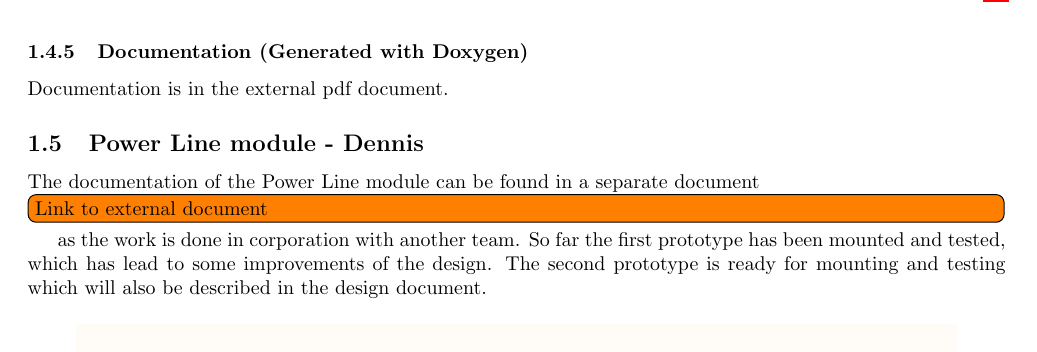
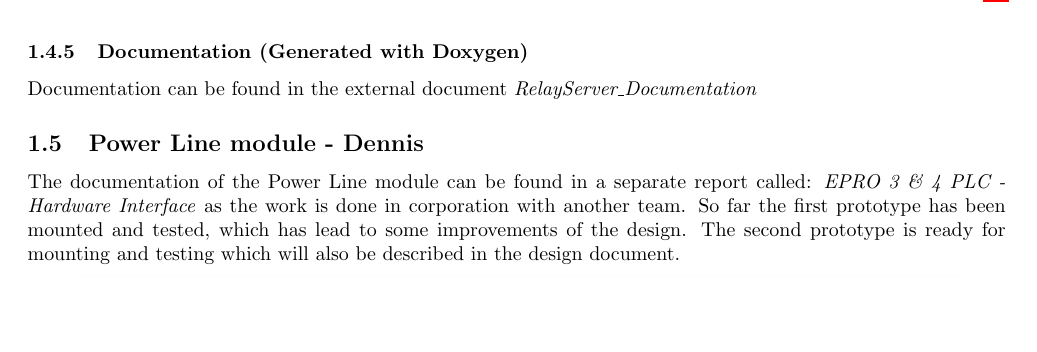
Before and after one commit to TeamUnix/Project4, a LaTeX thesis (pro4.tex, which reads content/realisation/tb1.tex): part of page 11 of 13, cut so that both start at the same text, the shorter picture padded with empty space. Compiled offline with pdfLaTeX.

Commit message:
added names for external pdf files

```diff
--- a/content/realisation/tb1.tex
+++ b/content/realisation/tb1.tex
@@ -133,10 +133,10 @@ The final server (daemon) is an echo server, it only reply the last received mes
 
 \subsubsection{Documentation (Generated with Doxygen)}
 
-Documentation is in the external pdf document.
+Documentation can be found in the external document \textit{RelayServer\_Documentation}
 
 \subsection{Power Line module - Dennis}
-The documentation of the Power Line module can be found in a separate document \todo[inline]{Link to external document} as the work is done in corporation with another team. So far the first prototype has been mounted and tested, which has lead to some improvements of the design. The second prototype is ready for mounting and testing which will also be described in the design document.
+The documentation of the Power Line module can be found in a separate report called: \textit{EPRO 3 \& 4 PLC - Hardware Interface} as the work is done in corporation with another team. So far the first prototype has been mounted and tested, which has lead to some improvements of the design. The second prototype is ready for mounting and testing which will also be described in the design document.
 
 \begin{figure}[H]
 	\begin{centering}
```
